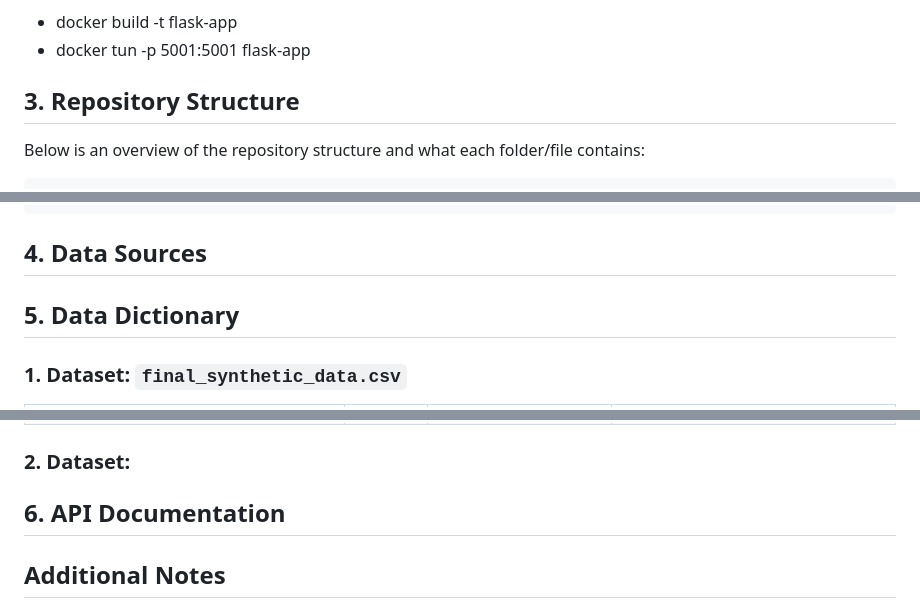
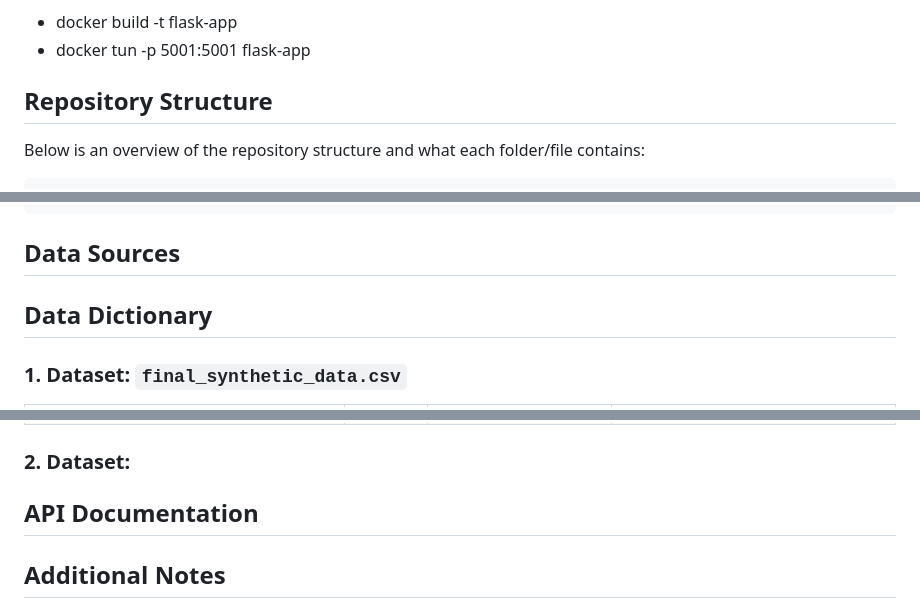
Before and after one commit to cleominz/dsa3101-group-9, a Markdown page: README.md, 3 parts joined by grey strips. GitHub-like rendering.

````diff
--- a/README.md
+++ b/README.md
@@ -44,7 +44,7 @@ Ensure that Docker is up and running. Navigate to the simulation directory and r
 - docker build -t flask-app
 - docker tun -p 5001:5001 flask-app
 
-## 3. Repository Structure
+## Repository Structure
 Below is an overview of the repository structure and what each folder/file contains:
 ```
 dsa3101-group-9/
@@ -90,10 +90,10 @@ dsa3101-group-9/
 ├── requirements.txt                        # Python dependencies for setting up the project
 └── .gitignore                              # Specifies files and folders to ignore in Git
 ```
-## 4. Data Sources
+## Data Sources
 
 
-## 5. Data Dictionary
+## Data Dictionary
 
 ### 1. Dataset: `final_synthetic_data.csv`
 
@@ -147,7 +147,7 @@ dsa3101-group-9/
 ### 2. Dataset:
 
 
-## 6. API Documentation
+## API Documentation
 
 ## Additional Notes
 Feel free to experiment with the model and contribute to the project! If you encounter any issues or have suggestions, please visit the Issues section or submit a pull request.
````
Also changed, not shown: other parts of README.md (+1 -1 lines).
